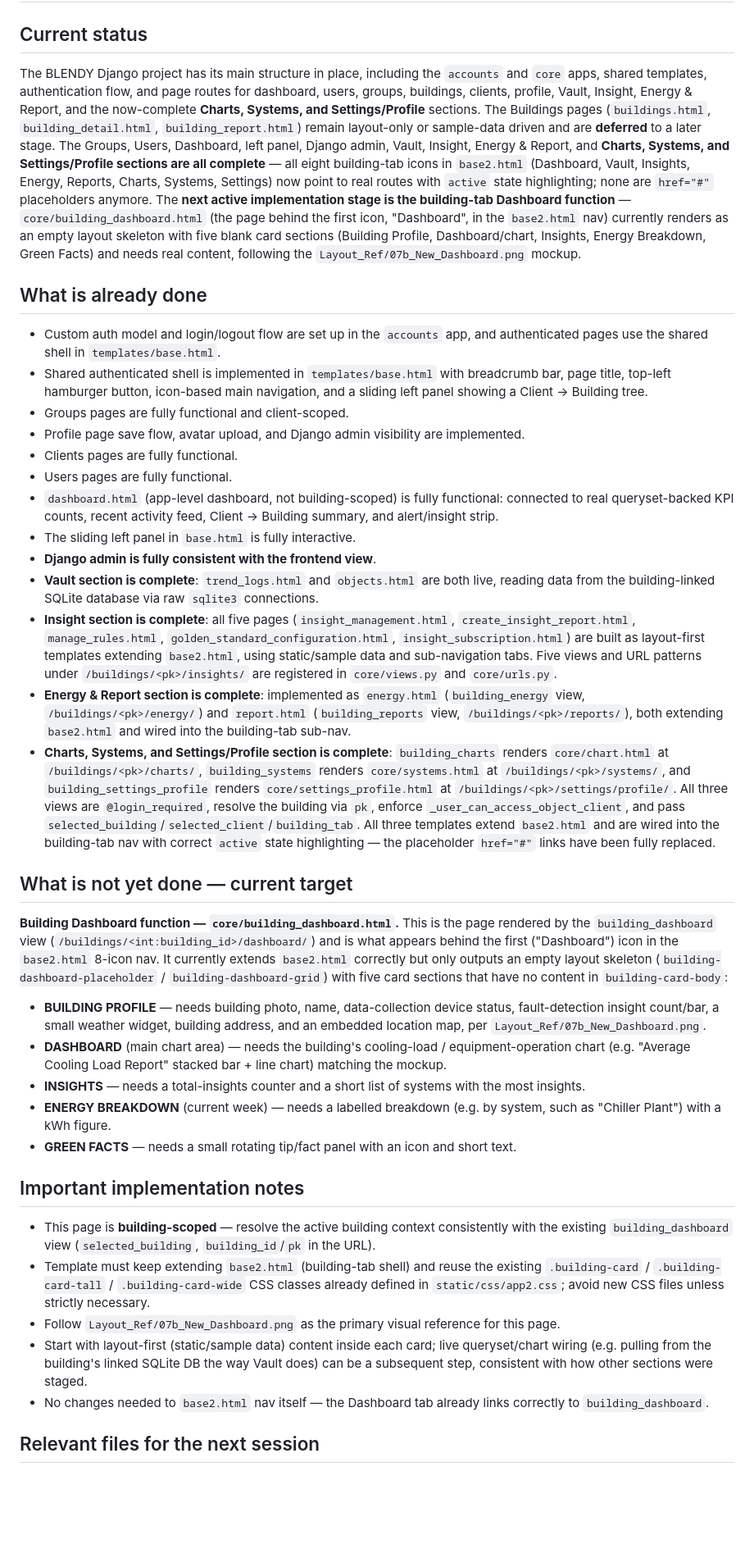
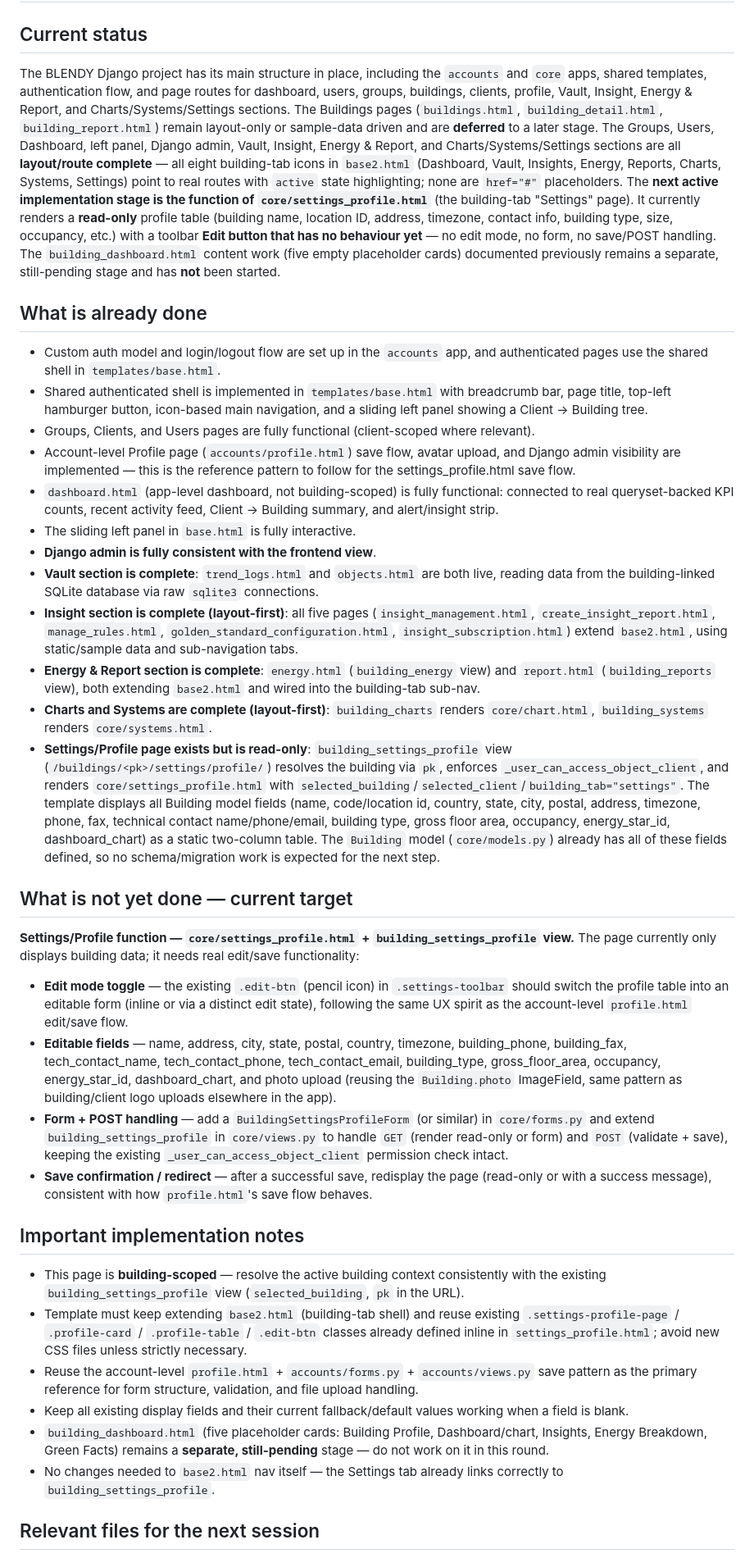
Before and after one commit to ConfitureCheung/Kaizen_2.0, a Markdown page: Markdown/HANDOFF.md, the part around one of its changes. Shown at 82% size. Rendered like a GitHub page; blank space fills up the shorter version.

```diff
--- a/Markdown/HANDOFF.md
+++ b/Markdown/HANDOFF.md
@@ -1,40 +1,39 @@
 # HANDOFF
 
 ## Current status
-The BLENDY Django project has its main structure in place, including the `accounts` and `core` apps, shared templates, authentication flow, and page routes for dashboard, users, groups, buildings, clients, profile, Vault, Insight, Energy & Report, and the now-complete **Charts, Systems, and Settings/Profile** sections.
+The BLENDY Django project has its main structure in place, including the `accounts` and `core` apps, shared templates, authentication flow, and page routes for dashboard, users, groups, buildings, clients, profile, Vault, Insight, Energy & Report, and Charts/Systems/Settings sections.
 The Buildings pages (`buildings.html`, `building_detail.html`, `building_report.html`) remain layout-only or sample-data driven and are **deferred** to a later stage.
-The Groups, Users, Dashboard, left panel, Django admin, Vault, Insight, Energy & Report, and **Charts, Systems, and Settings/Profile sections are all complete** — all eight building-tab icons in `base2.html` (Dashboard, Vault, Insights, Energy, Reports, Charts, Systems, Settings) now point to real routes with `active` state highlighting; none are `href="#"` placeholders anymore.
-The **next active implementation stage is the building-tab Dashboard function** — `core/building_dashboard.html` (the page behind the first icon, "Dashboard", in the `base2.html` nav) currently renders as an empty layout skeleton with five blank card sections (Building Profile, Dashboard/chart, Insights, Energy Breakdown, Green Facts) and needs real content, following the `Layout_Ref/07b_New_Dashboard.png` mockup.
+The Groups, Users, Dashboard, left panel, Django admin, Vault, Insight, Energy & Report, and Charts/Systems/Settings sections are all **layout/route complete** — all eight building-tab icons in `base2.html` (Dashboard, Vault, Insights, Energy, Reports, Charts, Systems, Settings) point to real routes with `active` state highlighting; none are `href="#"` placeholders.
+The **next active implementation stage is the function of `core/settings_profile.html`** (the building-tab "Settings" page). It currently renders a **read-only** profile table (building name, location ID, address, timezone, contact info, building type, size, occupancy, etc.) with a toolbar **Edit button that has no behaviour yet** — no edit mode, no form, no save/POST handling. The `building_dashboard.html` content work (five empty placeholder cards) documented previously remains a separate, still-pending stage and has **not** been started.
 
 ## What is already done
 - Custom auth model and login/logout flow are set up in the `accounts` app, and authenticated pages use the shared shell in `templates/base.html`.
 - Shared authenticated shell is implemented in `templates/base.html` with breadcrumb bar, page title, top-left hamburger button, icon-based main navigation, and a sliding left panel showing a Client → Building tree.
-- Groups pages are fully functional and client-scoped.
-- Profile page save flow, avatar upload, and Django admin visibility are implemented.
-- Clients pages are fully functional.
-- Users pages are fully functional.
+- Groups, Clients, and Users pages are fully functional (client-scoped where relevant).
+- Account-level Profile page (`accounts/profile.html`) save flow, avatar upload, and Django admin visibility are implemented — this is the reference pattern to follow for the settings_profile.html save flow.
 - `dashboard.html` (app-level dashboard, not building-scoped) is fully functional: connected to real queryset-backed KPI counts, recent activity feed, Client → Building summary, and alert/insight strip.
 - The sliding left panel in `base.html` is fully interactive.
 - **Django admin is fully consistent with the frontend view**.
 - **Vault section is complete**: `trend_logs.html` and `objects.html` are both live, reading data from the building-linked SQLite database via raw `sqlite3` connections.
-- **Insight section is complete**: all five pages (`insight_management.html`, `create_insight_report.html`, `manage_rules.html`, `golden_standard_configuration.html`, `insight_subscription.html`) are built as layout-first templates extending `base2.html`, using static/sample data and sub-navigation tabs. Five views and URL patterns under `/buildings/<pk>/insights/` are registered in `core/views.py` and `core/urls.py`.
-- **Energy & Report section is complete**: implemented as `energy.html` (`building_energy` view, `/buildings/<pk>/energy/`) and `report.html` (`building_reports` view, `/buildings/<pk>/reports/`), both extending `base2.html` and wired into the building-tab sub-nav.
-- **Charts, Systems, and Settings/Profile section is complete**: `building_charts` renders `core/chart.html` at `/buildings/<pk>/charts/`, `building_systems` renders `core/systems.html` at `/buildings/<pk>/systems/`, and `building_settings_profile` renders `core/settings_profile.html` at `/buildings/<pk>/settings/profile/`. All three views are `@login_required`, resolve the building via `pk`, enforce `_user_can_access_object_client`, and pass `selected_building`/`selected_client`/`building_tab`. All three templates extend `base2.html` and are wired into the building-tab nav with correct `active` state highlighting — the placeholder `href="#"` links have been fully replaced.
+- **Insight section is complete (layout-first)**: all five pages (`insight_management.html`, `create_insight_report.html`, `manage_rules.html`, `golden_standard_configuration.html`, `insight_subscription.html`) extend `base2.html`, using static/sample data and sub-navigation tabs.
+- **Energy & Report section is complete**: `energy.html` (`building_energy` view) and `report.html` (`building_reports` view), both extending `base2.html` and wired into the building-tab sub-nav.
+- **Charts and Systems are complete (layout-first)**: `building_charts` renders `core/chart.html`, `building_systems` renders `core/systems.html`.
+- **Settings/Profile page exists but is read-only**: `building_settings_profile` view (`/buildings/<pk>/settings/profile/`) resolves the building via `pk`, enforces `_user_can_access_object_client`, and renders `core/settings_profile.html` with `selected_building`/`selected_client`/`building_tab="settings"`. The template displays all Building model fields (name, code/location id, country, state, city, postal, address, timezone, phone, fax, technical contact name/phone/email, building type, gross floor area, occupancy, energy_star_id, dashboard_chart) as a static two-column table. The `Building` model (`core/models.py`) already has all of these fields defined, so no schema/migration work is expected for the next step.
 
 ## What is not yet done — current target
-**Building Dashboard function — `core/building_dashboard.html`.** This is the page rendered by the `building_dashboard` view (`/buildings/<int:building_id>/dashboard/`) and is what appears behind the first ("Dashboard") icon in the `base2.html` 8-icon nav. It currently extends `base2.html` correctly but only outputs an empty layout skeleton (`building-dashboard-placeholder` / `building-dashboard-grid`) with five card sections that have no content in `building-card-body`:
+**Settings/Profile function — `core/settings_profile.html` + `building_settings_profile` view.** The page currently only displays building data; it needs real edit/save functionality:
 
-- **BUILDING PROFILE** — needs building photo, name, data-collection device status, fault-detection insight count/bar, a small weather widget, building address, and an embedded location map, per `Layout_Ref/07b_New_Dashboard.png`.
-- **DASHBOARD** (main chart area) — needs the building's cooling-load / equipment-operation chart (e.g. "Average Cooling Load Report" stacked bar + line chart) matching the mockup.
-- **INSIGHTS** — needs a total-insights counter and a short list of systems with the most insights.
-- **ENERGY BREAKDOWN** (current week) — needs a labelled breakdown (e.g. by system, such as "Chiller Plant") with a kWh figure.
-- **GREEN FACTS** — needs a small rotating tip/fact panel with an icon and short text.
+- **Edit mode toggle** — the existing `.edit-btn` (pencil icon) in `.settings-toolbar` should switch the profile table into an editable form (inline or via a distinct edit state), following the same UX spirit as the account-level `profile.html` edit/save flow.
+- **Editable fields** — name, address, city, state, postal, country, timezone, building_phone, building_fax, tech_contact_name, tech_contact_phone, tech_contact_email, building_type, gross_floor_area, occupancy, energy_star_id, dashboard_chart, and photo upload (reusing the `Building.photo` ImageField, same pattern as building/client logo uploads elsewhere in the app).
+- **Form + POST handling** — add a `BuildingSettingsProfileForm` (or similar) in `core/forms.py` and extend `building_settings_profile` in `core/views.py` to handle `GET` (render read-only or form) and `POST` (validate + save), keeping the existing `_user_can_access_object_client` permission check intact.
+- **Save confirmation / redirect** — after a successful save, redisplay the page (read-only or with a success message), consistent with how `profile.html`'s save flow behaves.
 
 ## Important implementation notes
-- This page is **building-scoped** — resolve the active building context consistently with the existing `building_dashboard` view (`selected_building`, `building_id`/`pk` in the URL).
-- Template must keep extending `base2.html` (building-tab shell) and reuse the existing `.building-card` / `.building-card-tall` / `.building-card-wide` CSS classes already defined in `static/css/app2.css`; avoid new CSS files unless strictly necessary.
-- Follow `Layout_Ref/07b_New_Dashboard.png` as the primary visual reference for this page.
-- Start with layout-first (static/sample data) content inside each card; live queryset/chart wiring (e.g. pulling from the building's linked SQLite DB the way Vault does) can be a subsequent step, consistent with how other sections were staged.
-- No changes needed to `base2.html` nav itself — the Dashboard tab already links correctly to `building_dashboard`.
+- This page is **building-scoped** — resolve the active building context consistently with the existing `building_settings_profile` view (`selected_building`, `pk` in the URL).
+- Template must keep extending `base2.html` (building-tab shell) and reuse existing `.settings-profile-page` / `.profile-card` / `.profile-table` / `.edit-btn` classes already defined inline in `settings_profile.html`; avoid new CSS files unless strictly necessary.
+- Reuse the account-level `profile.html` + `accounts/forms.py` + `accounts/views.py` save pattern as the primary reference for form structure, validation, and file upload handling.
+- Keep all existing display fields and their current fallback/default values working when a field is blank.
+- `building_dashboard.html` (five placeholder cards: Building Profile, Dashboard/chart, Insights, Energy Breakdown, Green Facts) remains a **separate, still-pending** stage — do not work on it in this round.
+- No changes needed to `base2.html` nav itself — the Settings tab already links correctly to `building_settings_profile`.
 
 ## Relevant files for the next session
```
Also changed, not shown: other parts of Markdown/HANDOFF.md (+36 -24 lines), Markdown/PROJECT_OVERVIEW.md (+30 -29 lines), Markdown/TASK.md (+34 -30 lines).
